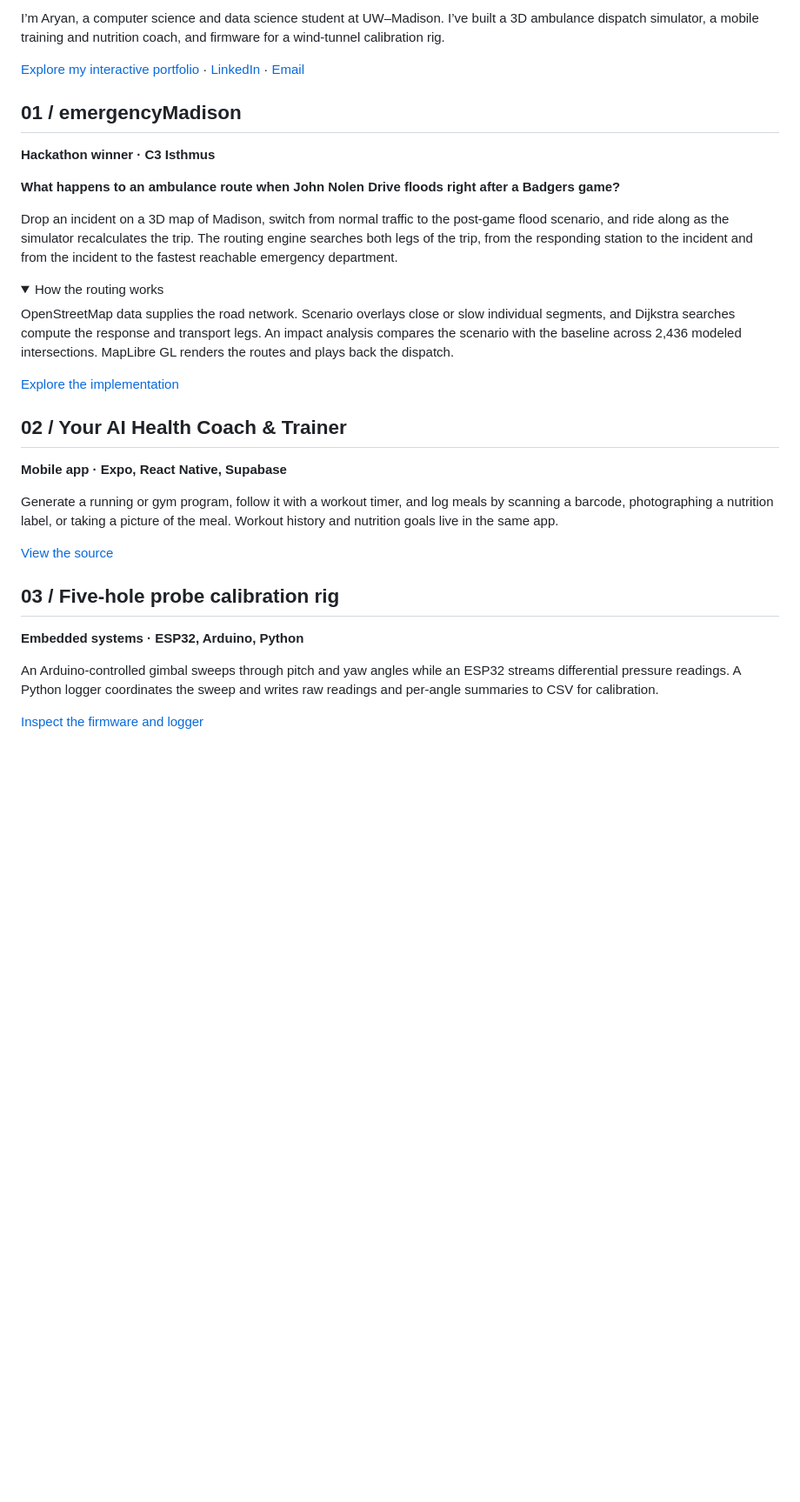
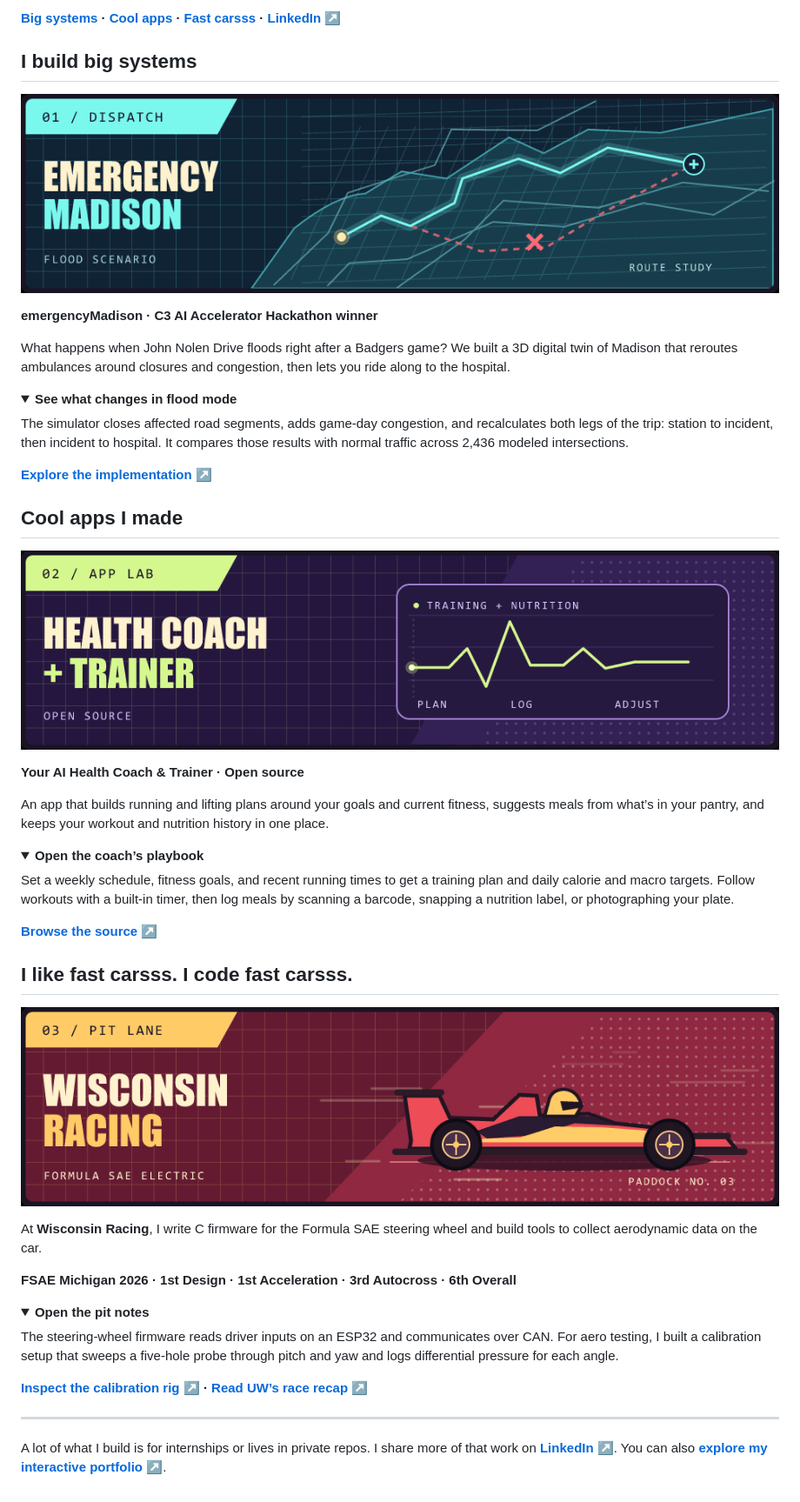
Before and after one commit to arymaheshwari/arymaheshwari, a Markdown page: README.md, the part around one of its changes. Shown at 87% size. GitHub-like rendering; pictures changed too: assets/emergency-madison.gif (added), assets/health-coach.gif (added), assets/wisconsin-racing.gif (added); folded sections open; blank space fills up the shorter version.

Commit message:
Turn profile README into an animated comic

```diff
--- a/README.md
+++ b/README.md
@@ -2,37 +2,57 @@
 
-I’m Aryan, a computer science and data science student at UW–Madison. I’ve built a 3D ambulance dispatch simulator, a mobile training and nutrition coach, and firmware for a wind-tunnel calibration rig.
+**[Big systems](#i-build-big-systems) · [Cool apps](#cool-apps-i-made) · [Fast carsss](#i-like-fast-carsss-i-code-fast-carsss) · [LinkedIn ↗](https://www.linkedin.com/in/arymaheshwari/)**
 
-[Explore my interactive portfolio](https://arymaheshwari.com/) · [LinkedIn](https://www.linkedin.com/in/arymaheshwari) · [Email](mailto:ary.maheshwari24@gmail.com)
+## I build big systems
 
-## 01 / emergencyMadison
+![A dispatch marker follows a new route around a flooded road on a stylized map of Madison.](./assets/emergency-madison.gif)
 
-**Hackathon winner · C3 Isthmus**
+**emergencyMadison · C3 AI Accelerator Hackathon winner**
 
-**What happens to an ambulance route when John Nolen Drive floods right after a Badgers game?**
-
-Drop an incident on a 3D map of Madison, switch from normal traffic to the post-game flood scenario, and ride along as the simulator recalculates the trip. The routing engine searches both legs of the trip, from the responding station to the incident and from the incident to the fastest reachable emergency department.
+What happens when John Nolen Drive floods right after a Badgers game? We built a 3D digital twin of Madison that reroutes ambulances around closures and congestion, then lets you ride along to the hospital.
 
 <details>
-<summary>How the routing works</summary>
+<summary><b>See what changes in flood mode</b></summary>
 
-OpenStreetMap data supplies the road network. Scenario overlays close or slow individual segments, and Dijkstra searches compute the response and transport legs. An impact analysis compares the scenario with the baseline across 2,436 modeled intersections. MapLibre GL renders the routes and plays back the dispatch.
+The simulator closes affected road segments, adds game-day congestion, and recalculates both legs of the trip: station to incident, then incident to hospital. It compares those results with normal traffic across 2,436 modeled intersections.
 
 </details>
 
-[Explore the implementation](https://github.com/arymaheshwari/emergencyMadison/tree/workspace/7be4fcdc-0f45-4258-aa15-a5c62266cd65)
+**[Explore the implementation ↗](https://github.com/arymaheshwari/emergencyMadison/tree/workspace/7be4fcdc-0f45-4258-aa15-a5c62266cd65)**
 
-## 02 / Your AI Health Coach & Trainer
+## Cool apps I made
 
-**Mobile app · Expo, React Native, Supabase**
+![An animated pulse crosses a training and nutrition dashboard for Your AI Health Coach & Trainer.](./assets/health-coach.gif)
 
-Generate a running or gym program, follow it with a workout timer, and log meals by scanning a barcode, photographing a nutrition label, or taking a picture of the meal. Workout history and nutrition goals live in the same app.
+**Your AI Health Coach & Trainer · Open source**
 
-[View the source](https://github.com/arymaheshwari/Trainy)
+An app that builds running and lifting plans around your goals and current fitness, suggests meals from what’s in your pantry, and keeps your workout and nutrition history in one place.
 
-## 03 / Five-hole probe calibration rig
+<details>
+<summary><b>Open the coach’s playbook</b></summary>
 
-**Embedded systems · ESP32, Arduino, Python**
+Set a weekly schedule, fitness goals, and recent running times to get a training plan and daily calorie and macro targets. Follow workouts with a built-in timer, then log meals by scanning a barcode, snapping a nutrition label, or photographing your plate.
 
-An Arduino-controlled gimbal sweeps through pitch and yaw angles while an ESP32 streams differential pressure readings. A Python logger coordinates the sweep and writes raw readings and per-angle summaries to CSV for calibration.
+</details>
 
-[Inspect the firmware and logger](https://github.com/arymaheshwari/pitot_tube_code)
+**[Browse the source ↗](https://github.com/arymaheshwari/Trainy)**
+
+## I like fast carsss. I code fast carsss.
+
+![An illustrated Formula SAE race car speeds through a red Wisconsin Racing panel.](./assets/wisconsin-racing.gif)
+
+At **Wisconsin Racing**, I write C firmware for the Formula SAE steering wheel and build tools to collect aerodynamic data on the car.
+
+**FSAE Michigan 2026 · 1st Design · 1st Acceleration · 3rd Autocross · 6th Overall**
+
+<details>
+<summary><b>Open the pit notes</b></summary>
+
+The steering-wheel firmware reads driver inputs on an ESP32 and communicates over CAN. For aero testing, I built a calibration setup that sweeps a five-hole probe through pitch and yaw and logs differential pressure for each angle.
+
+</details>
+
+**[Inspect the calibration rig ↗](https://github.com/arymaheshwari/pitot_tube_code) · [Read UW’s race recap ↗](https://engineering.wisc.edu/blog/wisconsin-racing-2026-competition/)**
+
+---
+
+A lot of what I build is for internships or lives in private repos. I share more of that work on **[LinkedIn ↗](https://www.linkedin.com/in/arymaheshwari/)**. You can also **[explore my interactive portfolio ↗](https://arymaheshwari.com/)**.
```
Also changed, not shown: other parts of README.md (+1 -1 lines), 2 other files.
